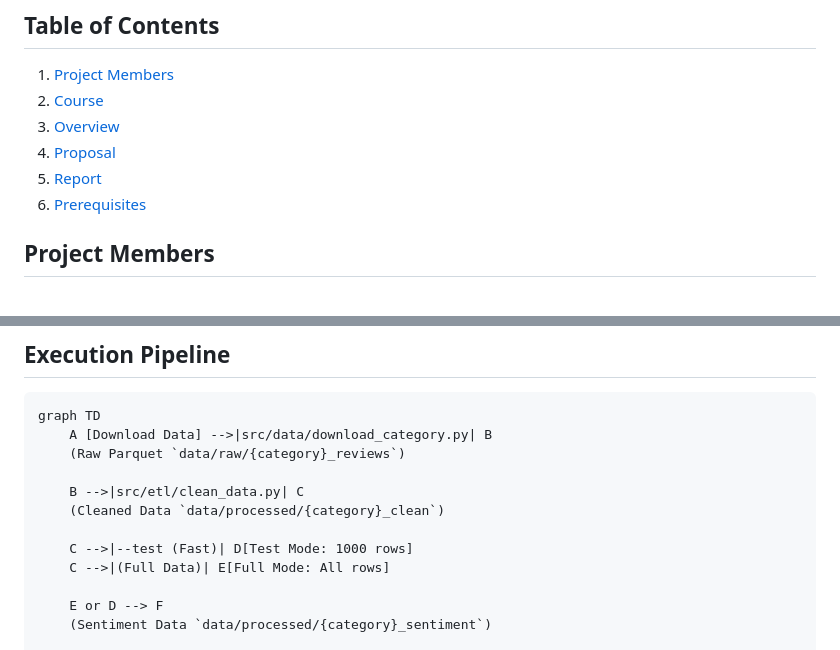
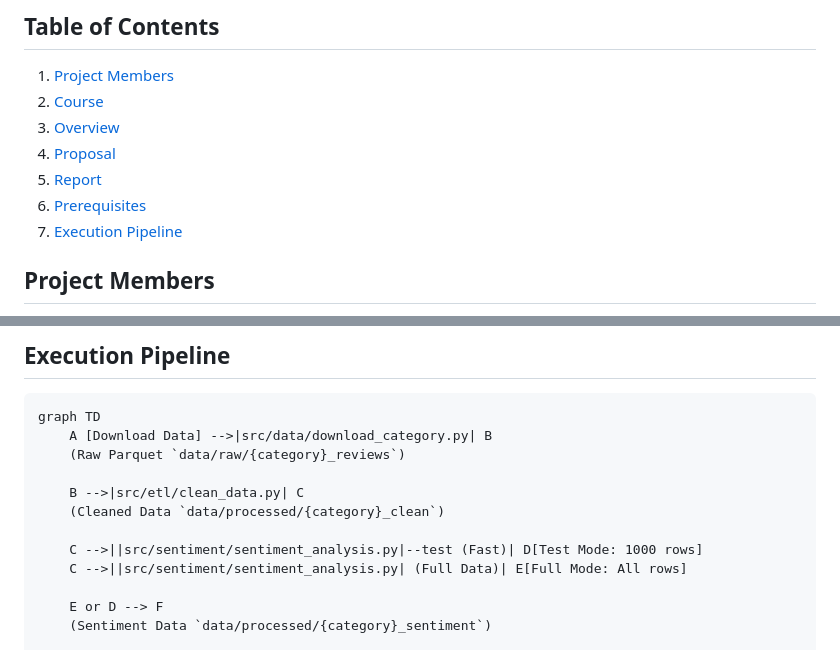
Before and after one commit to wha61/Large-Scale-Sentiment-and-Topic-Analysis-of-Amazon-Product, a Markdown page: README.md, 2 parts joined by grey strips. GitHub-like rendering.

```diff
--- a/README.md
+++ b/README.md
@@ -12,6 +12,7 @@
 4. [Proposal](#Proposal)
 5. [Report](#Report)
 5. [Prerequisites](#Prerequisites)
+6. [Execution Pipeline](#execution-pipeline)
 
 
 ## Project Members
@@ -231,8 +233,8 @@ graph TD
     B -->|src/etl/clean_data.py| C
     (Cleaned Data `data/processed/{category}_clean`)
 
-    C -->|--test (Fast)| D[Test Mode: 1000 rows]
-    C -->|(Full Data)| E[Full Mode: All rows]
+    C -->||src/sentiment/sentiment_analysis.py|--test (Fast)| D[Test Mode: 1000 rows]
+    C -->||src/sentiment/sentiment_analysis.py| (Full Data)| E[Full Mode: All rows]
 
     E or D --> F
     (Sentiment Data `data/processed/{category}_sentiment`)
```
Also changed, not shown: other parts of README.md (+1 -0 lines).
